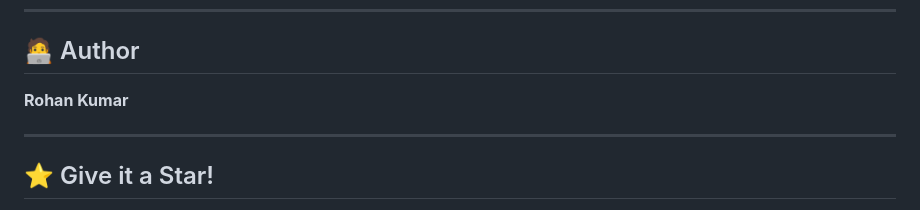
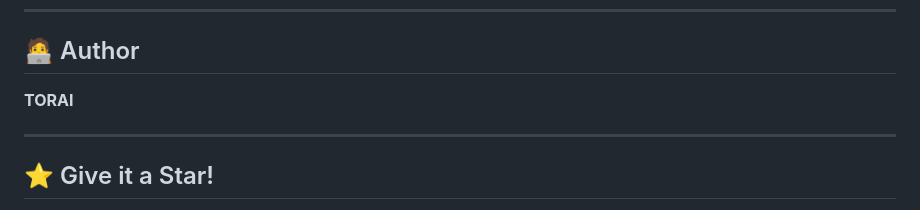
Before and after one commit to TORAI-LABS/TORAI, a Markdown page: README.md, the part around the change. Rendered like a GitHub page.

```diff
--- a/README.md
+++ b/README.md
@@ -130,7 +130,7 @@ This tool is for **educational and experimental purposes only**. It is not a sub
 
 ## 🧑‍💻 Author
 
-**Rohan Kumar**
+**TORAI**
 
 
 ---
```
